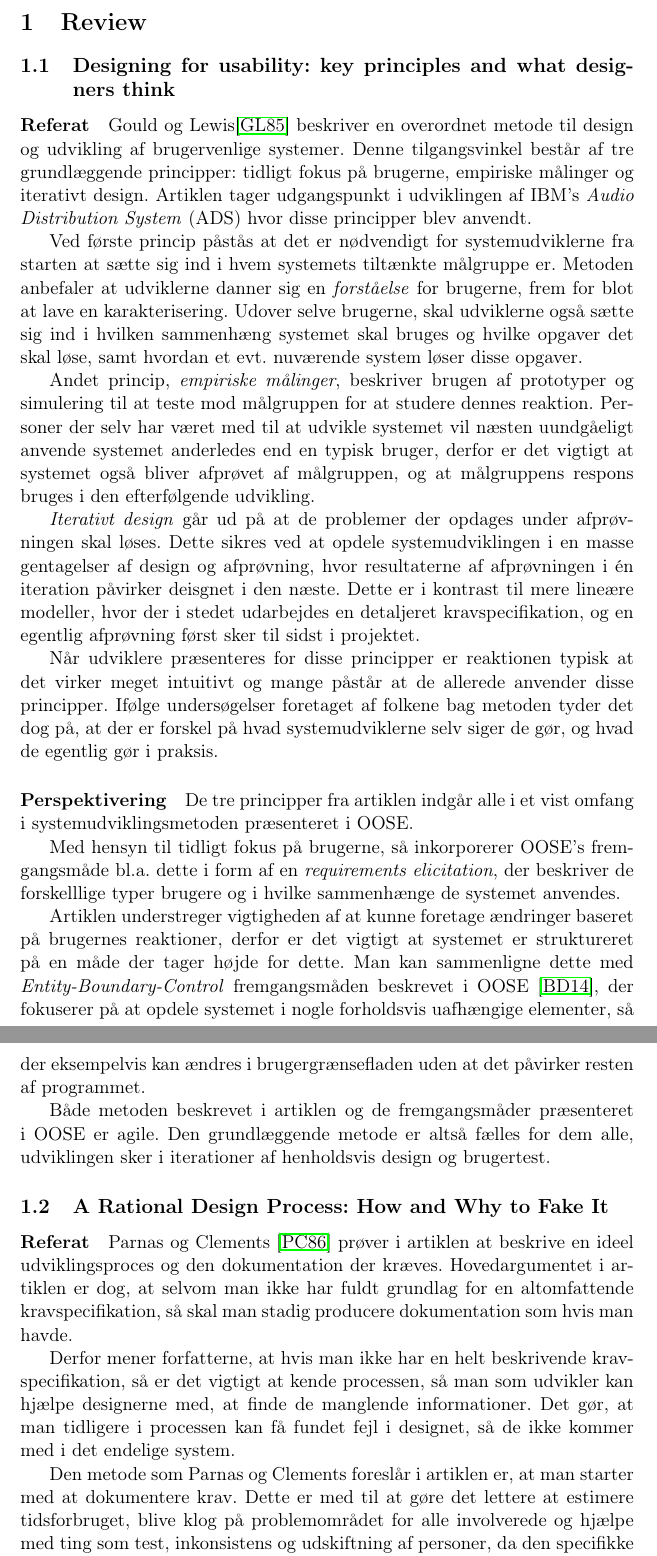
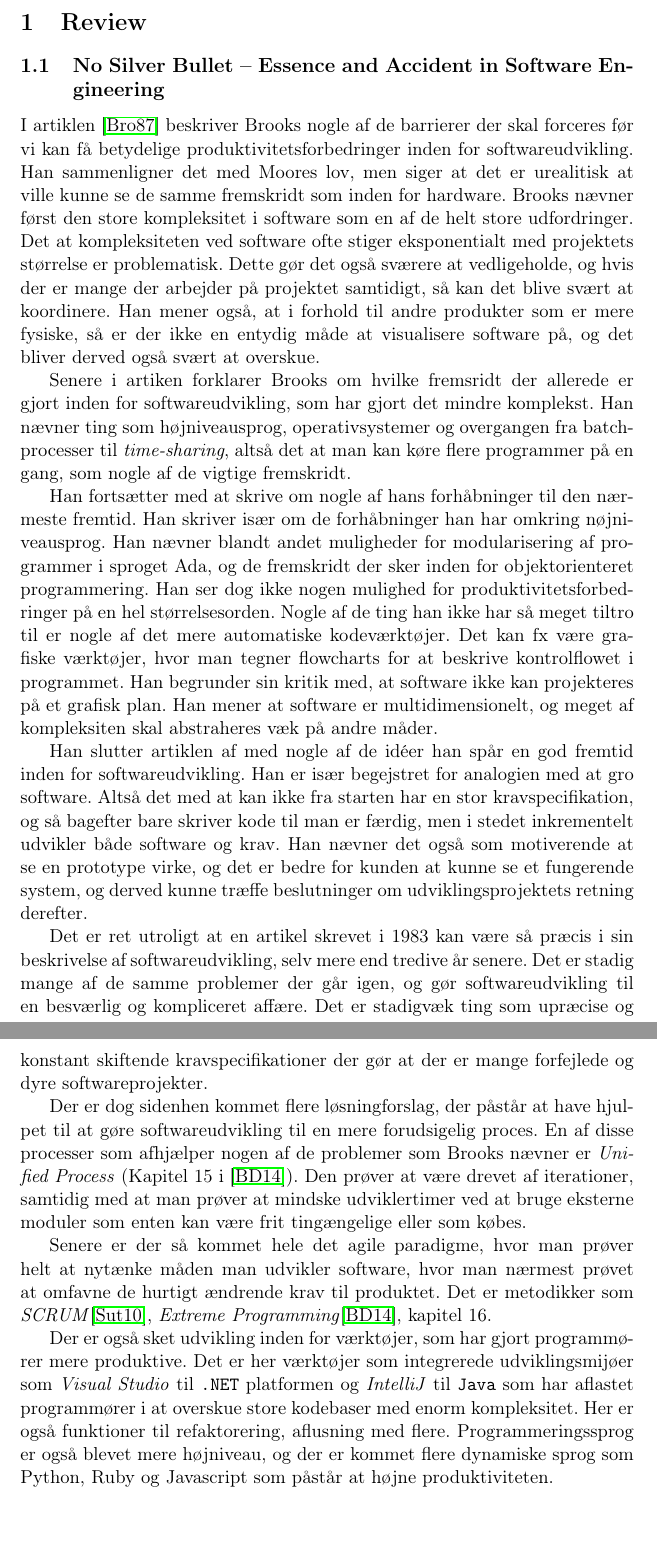
Before and after one commit to christiankjaer/pop-webhelp, a LaTeX paper (doc/Rapporten/rapport.tex, which reads doc/Rapporten/refs.bib): two parts of pages 4 and 5 of 25 before the commit and two parts of pages 4 and 5 of 24 after it, joined at a grey line, cut so that both start at the same text, the shorter picture padded with empty space. Compiled offline with pdfLaTeX.

Commit message:
Tilføjet review af No Silver Bullet

```diff
--- a/doc/Rapporten/rapport.tex
+++ b/doc/Rapporten/rapport.tex
@@ -65,33 +65,22 @@ The primary role of the admins will be managing the exercises and supervising ho
 
 \selectlanguage{danish}
 \section{Review}
-\subsection{Designing for usability: key principles and what designers think}
-\label{sub:designing_for_usability}
-\paragraph{Referat}
-Gould og Lewis\cite{gould1985designing} beskriver en overordnet metode til design og udvikling af brugervenlige systemer. Denne tilgangsvinkel består af tre grundlæggende principper: tidligt fokus på brugerne, empiriske målinger og iterativt design. Artiklen tager udgangspunkt i udviklingen af IBM's \emph{Audio Distribution System} (ADS) hvor disse principper blev anvendt.
 
-Ved første princip påstås at det er nødvendigt for systemudviklerne fra starten at sætte sig ind i hvem systemets tiltænkte målgruppe er. Metoden anbefaler at udviklerne danner sig en \emph{forståelse} for brugerne, frem for blot at lave en karakterisering. Udover selve brugerne, skal udviklerne også sætte sig ind i hvilken sammenhæng systemet skal bruges og hvilke opgaver det skal løse, samt hvordan et evt. nuværende system løser disse opgaver.
+\subsection{No Silver Bullet -- Essence and Accident in Software Engineering}
+\label{sub:no_silver}
 
-Andet princip, \emph{empiriske målinger}, beskriver brugen af prototyper og simulering til at teste mod målgruppen for at studere dennes reaktion. Personer der selv har været med til at udvikle systemet vil næsten uundgåeligt anvende systemet anderledes end en typisk bruger, derfor er det vigtigt at systemet også bliver afprøvet af målgruppen, og at målgruppens respons bruges i den efterfølgende udvikling.
+I artiklen \cite{nsbullet} beskriver Brooks nogle af de barrierer der skal forceres før vi kan få betydelige produktivitetsforbedringer inden for softwareudvikling. Han sammenligner det med Moores lov, men siger at det er urealitisk at ville kunne se de samme fremskridt som inden for hardware. Brooks nævner først den store kompleksitet i software som en af de helt store udfordringer. Det at kompleksiteten ved software ofte stiger eksponentialt med projektets størrelse er problematisk. Dette gør det også sværere at vedligeholde, og hvis der er mange der arbejder på projektet samtidigt, så kan det blive svært at koordinere. Han mener også, at i forhold til andre produkter som er mere fysiske, så er der ikke en entydig måde at visualisere software på, og det bliver derved også svært at overskue.
 
-\emph{Iterativt design} går ud på at de problemer der opdages under afprøvningen skal løses. Dette sikres ved at opdele systemudviklingen i en masse gentagelser af design og afprøvning, hvor resultaterne af afprøvningen i én iteration påvirker deisgnet i den næste. Dette er i kontrast til mere lineære modeller, hvor der i stedet udarbejdes en detaljeret kravspecifikation, og en egentlig afprøvning først sker til sidst i projektet.
+Senere i artiken forklarer Brooks om hvilke fremsridt der allerede er gjort inden for softwareudvikling, som har gjort det mindre komplekst. Han nævner ting som højniveausprog, operativsystemer og overgangen fra batch-processer til \emph{time-sharing}, altså det at man kan køre flere programmer på en gang, som nogle af de vigtige fremskridt.
 
-Når udviklere præsenteres for disse principper er reaktionen typisk at det virker meget intuitivt og mange påstår at de allerede anvender disse principper. Ifølge undersøgelser foretaget af folkene bag metoden tyder det dog på, at der er forskel på hvad systemudviklerne selv siger de gør, og hvad de egentlig gør i praksis.
+Han fortsætter med at skrive om nogle af hans forhåbninger til den nærmeste fremtid. Han skriver især om de forhåbninger han har omkring nøjniveausprog. Han nævner blandt andet muligheder for modularisering af programmer i sproget Ada, og de fremskridt der sker inden for objektorienteret programmering. Han ser dog ikke nogen mulighed for produktivitetsforbedringer på en hel størrelsesorden. Nogle af de ting han ikke har så meget tiltro til er nogle af det mere automatiske kodeværktøjer. Det kan fx være grafiske værktøjer, hvor man tegner flowcharts for at beskrive kontrolflowet i programmet. Han begrunder sin kritik med, at software ikke kan projekteres på et grafisk plan. Han mener at software er multidimensionelt, og meget af kompleksiten skal abstraheres væk på andre måder.
 
-\paragraph{Perspektivering}
-De tre principper fra artiklen indgår alle i et vist omfang i systemudviklingsmetoden præsenteret i OOSE.
+Han slutter artiklen af med nogle af de idéer han spår en god fremtid inden for softwareudvikling. Han er især begejstret for analogien med at gro software. Altså det med at kan ikke fra starten har en stor kravspecifikation, og så bagefter bare skriver kode til man er færdig, men i stedet inkrementelt udvikler både software og krav. Han nævner det også som motiverende at se en prototype virke, og det er bedre for kunden at kunne se et fungerende system, og derved kunne træffe beslutninger om udviklingsprojektets retning derefter.
 
-Med hensyn til tidligt fokus på brugerne, så inkorporerer OOSE's fremgangsmåde bl.a. dette i form af en \emph{requirements elicitation}, der beskriver de forskelllige typer brugere og i hvilke sammenhænge de systemet anvendes.
+Det er ret utroligt at en artikel skrevet i 1983 kan være så præcis i sin beskrivelse af softwareudvikling, selv mere end tredive år senere. Det er stadig mange af de samme problemer der går igen, og gør softwareudvikling til en besværlig og kompliceret affære. Det er stadigvæk ting som upræcise og konstant skiftende kravspecifikationer der gør at der er mange forfejlede og dyre softwareprojekter.
 
-Artiklen understreger vigtigheden af at kunne foretage ændringer baseret på brugernes reaktioner, derfor er det vigtigt at systemet er struktureret på en måde der tager højde for dette. Man kan sammenligne dette med \emph{Entity-Boundary-Control} fremgangsmåden beskrevet i OOSE \cite{OOSE}, der fokuserer på at opdele systemet i nogle forholdsvis uafhængige elementer, så der eksempelvis kan ændres i brugergrænsefladen uden at det påvirker resten af programmet.
+Der er dog sidenhen kommet flere løsningforslag, der påstår at have hjulpet til at gøre softwareudvikling til en mere forudsigelig proces. En af disse processer som afhjælper nogen af de problemer som Brooks nævner er \emph{Unified Process} (Kapitel 15 i \cite{OOSE}). Den prøver at være drevet af iterationer, samtidig med at man prøver at mindske udviklertimer ved at bruge eksterne moduler som enten kan være frit tingængelige eller som købes.
 
-Både metoden beskrevet i artiklen og de fremgangsmåder præsenteret i OOSE er agile. Den grundlæggende metode er altså fælles for dem alle, udviklingen sker i iterationer af henholdsvis design og brugertest.
+Senere er der så kommet hele det agile paradigme, hvor man prøver helt at nytænke måden man udvikler software, hvor man nærmest prøvet at omfavne de hurtigt ændrende krav til produktet. Det er metodikker som \emph{SCRUM}\cite{sutherland2010jeff}, \emph{Extreme Programming}\cite[]{OOSE}, kapitel 16.
 
-\subsection{A Rational Design Process: How and Why to Fake It}
-\label{sub:a_rational_design_process}
-\paragraph{Referat}
-Parnas og Clements \cite{parnas1986rational} prøver i artiklen at beskrive en ideel udviklingsproces og den dokumentation der kræves. Hovedargumentet i artiklen er dog, at selvom man ikke har fuldt grundlag for en altomfattende kravspecifikation, så skal man stadig producere dokumentation som hvis man havde.
-
-Derfor mener forfatterne, at hvis man ikke har en helt beskrivende kravspecifikation, så er det vigtigt at kende processen, så man som udvikler kan hjælpe designerne med, at finde de manglende informationer. Det gør, at man tidligere i processen kan få fundet fejl i designet, så de ikke kommer med i det endelige system.
-
-Den metode som Parnas og Clements foreslår i artiklen er, at man starter med at dokumentere krav. Dette er med til at gøre det lettere at estimere tidsforbruget, blive klog på problemområdet for alle involverede og hjælpe med ting som test, inkonsistens og udskiftning af personer, da den specifikke viden er skrevet ned.
+Der er også sket udvikling inden for værktøjer, som har gjort programmører mere produktive. Det er her værktøjer som integrerede udviklingsmijøer som \emph{Visual Studio} til \verb!.NET! platformen og \emph{IntelliJ} til \verb!Java! som har aflastet programmører i at overskue store kodebaser med enorm kompleksitet. Her er også funktioner til refaktorering, aflusning med flere. Programmeringssprog er også blevet mere højniveau, og der er kommet flere dynamiske sprog som Python, Ruby og Javascript som påstår at højne produktiviteten.
--- a/doc/Rapporten/refs.bib
+++ b/doc/Rapporten/refs.bib
@@ -10,0 +23,5 @@
+	Number = {4},
+	Numpages = {10},
+	Pages = {10--19},
+	Publisher = {IEEE Computer Society Press},
+	Title = {No Silver Bullet Essence and Accidents of Software Engineering},
```
Also changed, not shown: doc/Rapporten/rapport.tex (12 more changed lines), doc/Rapporten/refs.bib (18 more changed lines).
